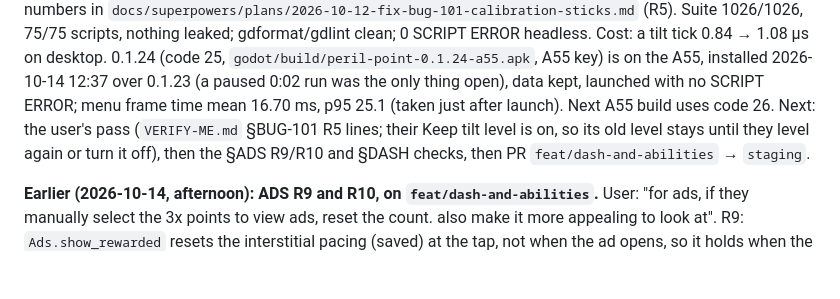
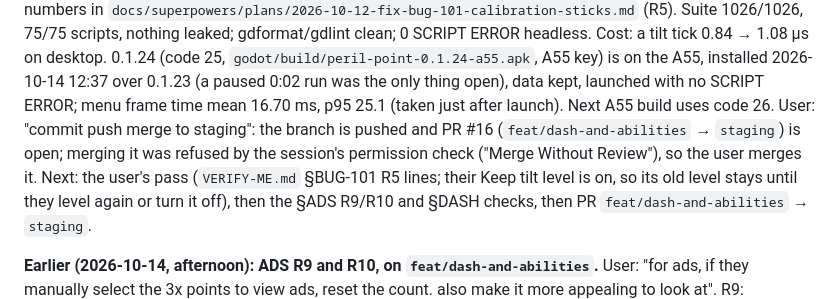
Before and after one commit to jesurythomas/tilt, a Markdown page: godot/HANDOFF.md, the part around the change. GitHub-like rendering; blank space fills up the shorter version.

Commit message:
note PR #16 into staging; next: user merges it, then the A55 pass

```diff
--- a/godot/HANDOFF.md
+++ b/godot/HANDOFF.md
@@ -20,7 +20,9 @@ level ("tilt: level settled in …; the first reading was … deg off it"). Ruli
 0.84 → 1.08 µs on desktop. 0.1.24 (code 25, `godot/build/peril-point-0.1.24-a55.apk`, A55 key)
 is on the A55, installed 2026-10-14 12:37 over 0.1.23 (a paused 0:02 run was the only thing
 open), data kept, launched with no SCRIPT ERROR; menu frame time mean 16.70 ms, p95 25.1 (taken
-just after launch). Next A55 build uses code 26. Next: the user's pass (`VERIFY-ME.md` §BUG-101
+just after launch). Next A55 build uses code 26. User: "commit push merge to staging": the branch is pushed and
+PR #16 (`feat/dash-and-abilities` → `staging`) is open; merging it was refused by the session's
+permission check ("Merge Without Review"), so the user merges it. Next: the user's pass (`VERIFY-ME.md` §BUG-101
 R5 lines; their Keep tilt level is on, so its old level stays until they level again or turn
 it off), then the §ADS R9/R10 and §DASH checks, then PR `feat/dash-and-abilities` → `staging`.
 
```
